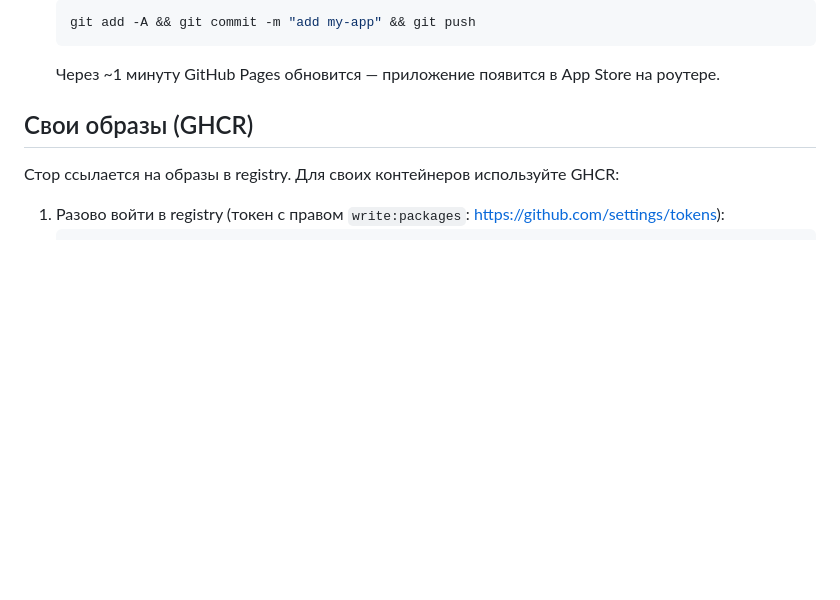
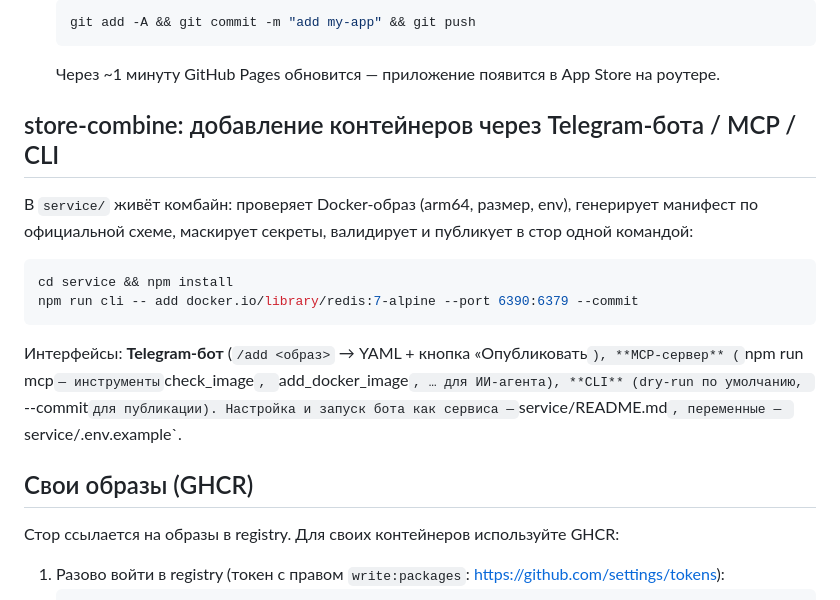
Before and after one commit to aligorov/routeros-aligorov, a Markdown page: README.md, the part around the change. Drawn GitHub-style; blank space fills up the shorter version.

Commit message:
README: раздел про store-combine (CLI/MCP/Telegram-бот)

````diff
--- a/README.md
+++ b/README.md
@@ -39,6 +39,22 @@ https://aligorov.github.io/routeros-aligorov/store.yaml
    git add -A && git commit -m "add my-app" && git push
    ```
    Через ~1 минуту GitHub Pages обновится — приложение появится в App Store на роутере.
+
+## store-combine: добавление контейнеров через Telegram-бота / MCP / CLI
+
+В `service/` живёт комбайн: проверяет Docker-образ (arm64, размер, env),
+генерирует манифест по официальной схеме, маскирует секреты, валидирует
+и публикует в стор одной командой:
+
+```sh
+cd service && npm install
+npm run cli -- add docker.io/library/redis:7-alpine --port 6390:6379 --commit
+```
+
+Интерфейсы: **Telegram-бот** (`/add <образ>` → YAML + кнопка «Опубликовать`),
+**MCP-сервер** (`npm run mcp` — инструменты `check_image`, `add_docker_image`, …
+для ИИ-агента), **CLI** (dry-run по умолчанию, `--commit` для публикации).
+Настройка и запуск бота как сервиса — `service/README.md`, переменные — `service/.env.example`.
 
 ## Свои образы (GHCR)
 
````
